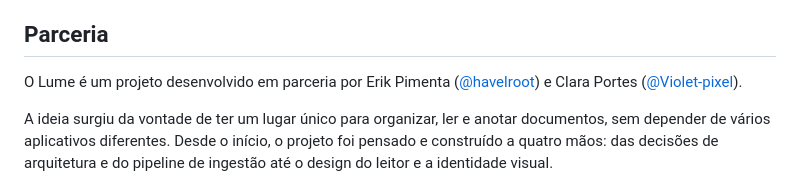
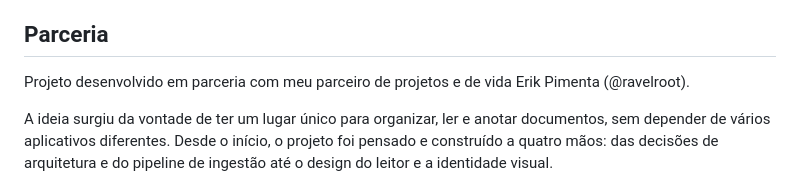
Before and after one commit to Violet-pixel/Document-Library-Platform, a Markdown page: README.md, the part around the change. Drawn GitHub-style.

Commit message:
Revise partnership acknowledgment in README
Updated partnership description in README.

```diff
--- a/README.md
+++ b/README.md
@@ -263,7 +263,7 @@ docs/                manuais em PDF e imagens do README
 
 ## Parceria
 
-O Lume é um projeto desenvolvido em parceria por Erik Pimenta ([@havelroot](https://github.com/havelroot)) e Clara Portes ([@Violet-pixel](https://github.com/Violet-pixel)).
+Projeto desenvolvido em parceria com meu parceiro de projetos e de vida Erik Pimenta (@ravelroot).
 
 A ideia surgiu da vontade de ter um lugar único para organizar, ler e anotar documentos, sem depender de vários aplicativos diferentes. Desde o início, o projeto foi pensado e construído a quatro mãos: das decisões de arquitetura e do pipeline de ingestão até o design do leitor e a identidade visual.
 
```
